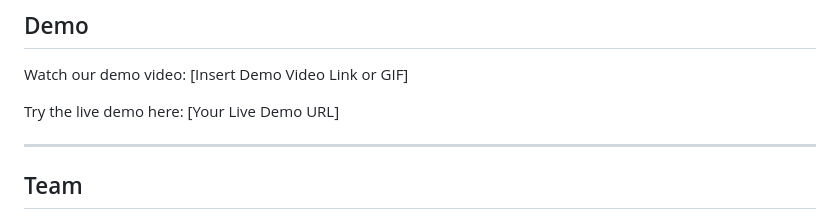
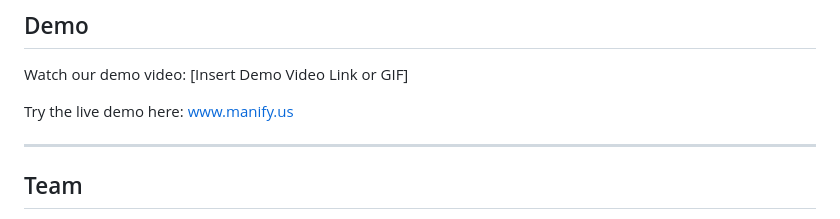
Before and after one commit to alpnix/manify, a Markdown page: README.md, the part around the change. GitHub-like rendering.

Commit message:
added live demo

```diff
--- a/README.md
+++ b/README.md
@@ -64,7 +64,7 @@ Manify is an innovative web application that:
 
 Watch our demo video: [Insert Demo Video Link or GIF]
 
-Try the live demo here: [Your Live Demo URL]
+Try the live demo here: [www.manify.us](manify.us)
 
 ---
 
```
